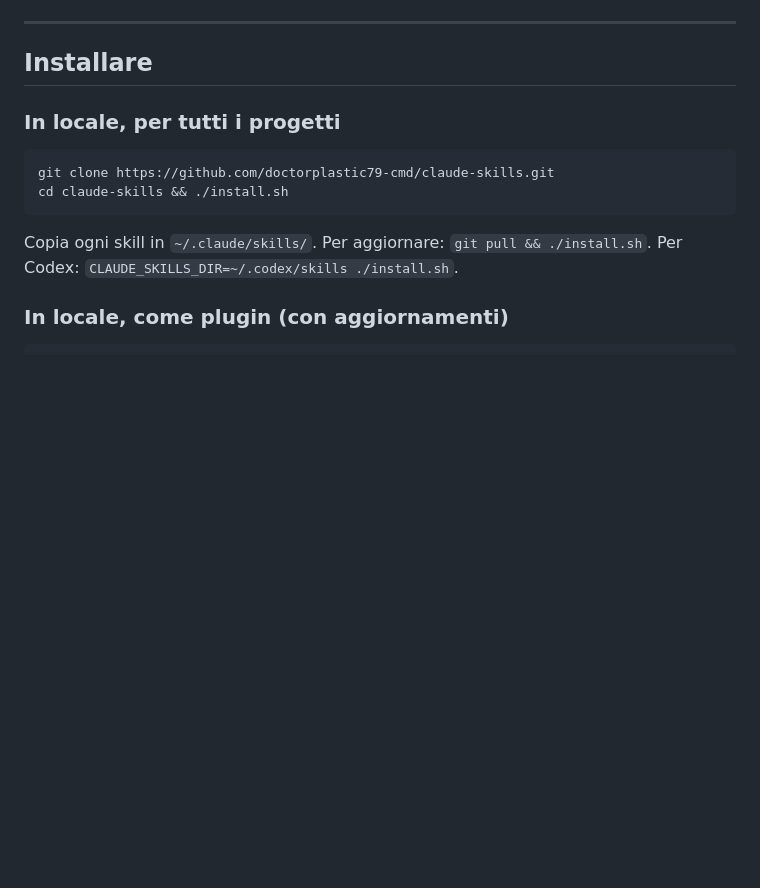
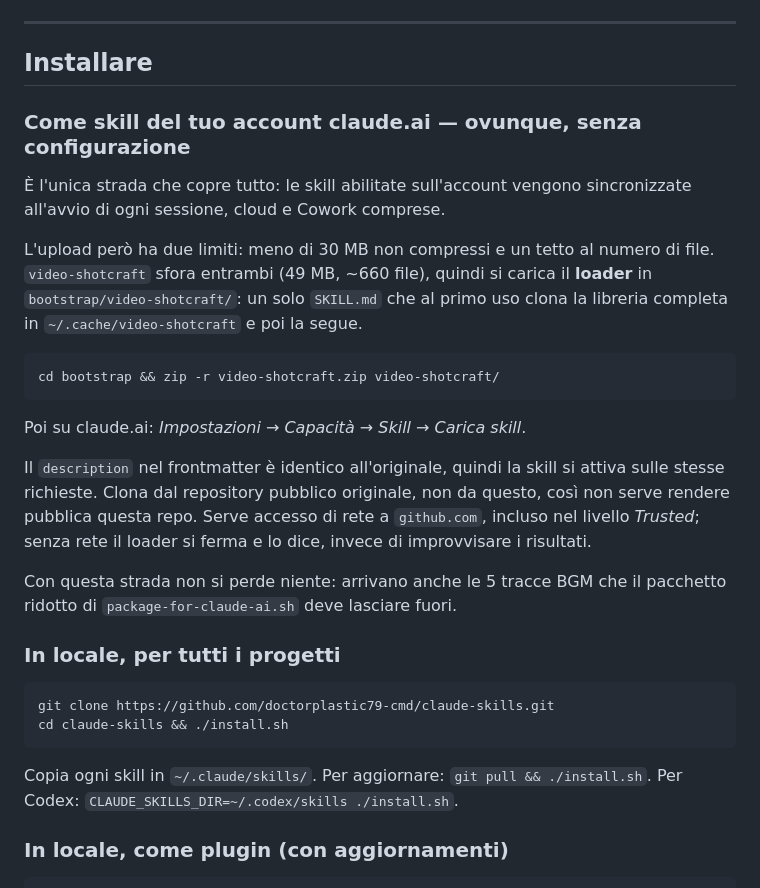
Before and after one commit to doctorplastic79-cmd/claude-skills, a Markdown page: README.md, the part around the change. Rendered like a GitHub page; blank space fills up the shorter version.

````diff
--- a/README.md
+++ b/README.md
@@ -30,6 +30,31 @@ a mano sul tuo Mac non ci arriva.
 ---
 
 ## Installare
+
+### Come skill del tuo account claude.ai — ovunque, senza configurazione
+
+È l'unica strada che copre tutto: le skill abilitate sull'account vengono
+sincronizzate all'avvio di ogni sessione, cloud e Cowork comprese.
+
+L'upload però ha due limiti: meno di 30 MB non compressi e un tetto al numero
+di file. `video-shotcraft` sfora entrambi (49 MB, ~660 file), quindi si carica
+il **loader** in `bootstrap/video-shotcraft/`: un solo `SKILL.md` che al primo
+uso clona la libreria completa in `~/.cache/video-shotcraft` e poi la segue.
+
+```bash
+cd bootstrap && zip -r video-shotcraft.zip video-shotcraft/
+```
+
+Poi su claude.ai: *Impostazioni → Capacità → Skill → Carica skill*.
+
+Il `description` nel frontmatter è identico all'originale, quindi la skill si
+attiva sulle stesse richieste. Clona dal repository pubblico originale, non da
+questo, così non serve rendere pubblica questa repo. Serve accesso di rete a
+`github.com`, incluso nel livello *Trusted*; senza rete il loader si ferma e lo
+dice, invece di improvvisare i risultati.
+
+Con questa strada non si perde niente: arrivano anche le 5 tracce BGM che il
+pacchetto ridotto di `package-for-claude-ai.sh` deve lasciare fuori.
 
 ### In locale, per tutti i progetti
 
````
Also changed, not shown: bootstrap/video-shotcraft/SKILL.md (added, +72 -0 lines).
